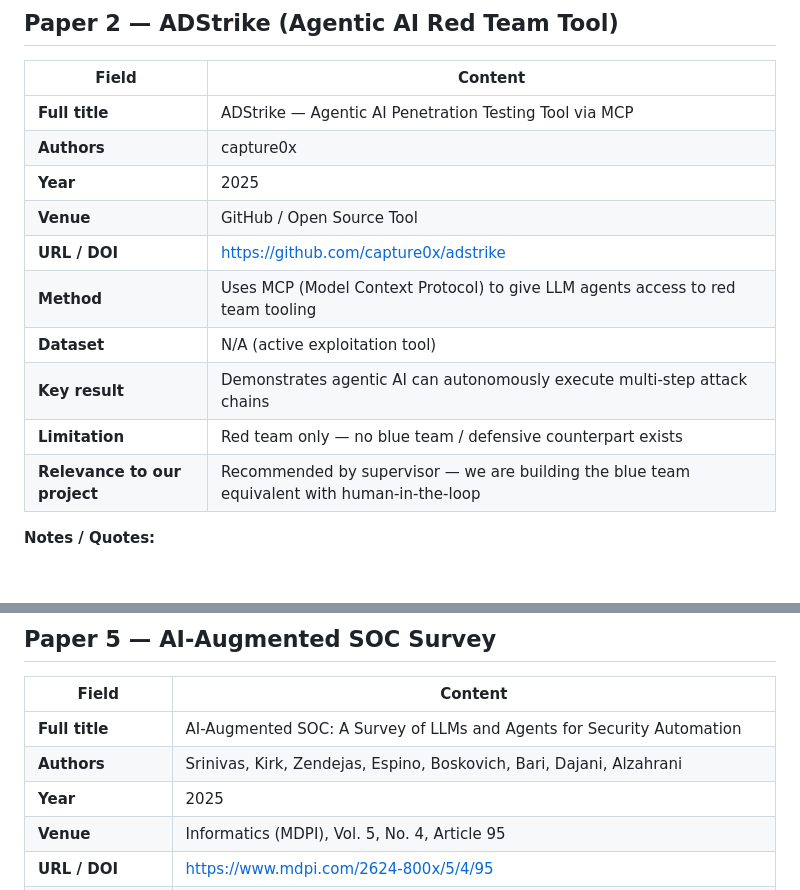
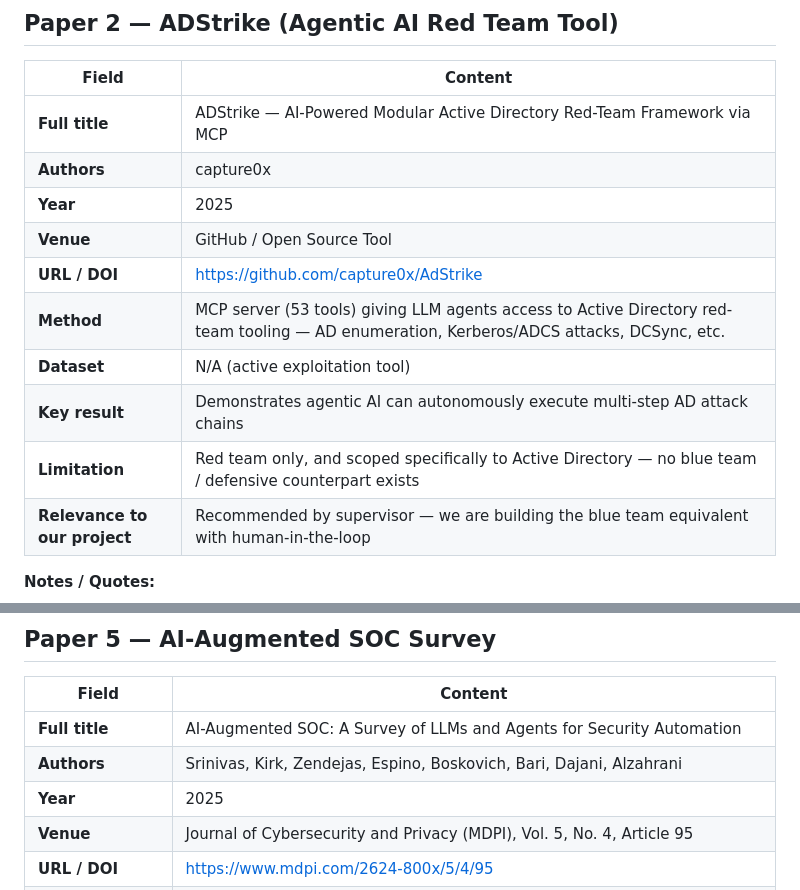
Before and after one commit to AI-Security-Internships-2026/02-soc-copilot-threat-analysis, a Markdown page: docs/literature-review.md, 2 parts joined by grey strips. Rendered like a GitHub page; blank space fills up the shorter version.

```diff
--- a/docs/literature-review.md
+++ b/docs/literature-review.md
@@ -29,15 +29,15 @@
 
 | Field | Content |
 |---|---|
-| **Full title** | ADStrike — Agentic AI Penetration Testing Tool via MCP |
+| **Full title** | ADStrike — AI-Powered Modular Active Directory Red-Team Framework via MCP |
 | **Authors** | capture0x |
 | **Year** | 2025 |
 | **Venue** | GitHub / Open Source Tool |
-| **URL / DOI** | https://github.com/capture0x/adstrike |
-| **Method** | Uses MCP (Model Context Protocol) to give LLM agents access to red team tooling |
+| **URL / DOI** | https://github.com/capture0x/AdStrike |
+| **Method** | MCP server (53 tools) giving LLM agents access to Active Directory red-team tooling — AD enumeration, Kerberos/ADCS attacks, DCSync, etc. |
 | **Dataset** | N/A (active exploitation tool) |
-| **Key result** | Demonstrates agentic AI can autonomously execute multi-step attack chains |
-| **Limitation** | Red team only — no blue team / defensive counterpart exists |
+| **Key result** | Demonstrates agentic AI can autonomously execute multi-step AD attack chains |
+| **Limitation** | Red team only, and scoped specifically to Active Directory — no blue team / defensive counterpart exists |
 | **Relevance to our project** | Recommended by supervisor — we are building the blue team equivalent with human-in-the-loop |
 
 **Notes / Quotes:**
@@ -92,7 +92,7 @@
 | **Full title** | AI-Augmented SOC: A Survey of LLMs and Agents for Security Automation |
 | **Authors** | Srinivas, Kirk, Zendejas, Espino, Boskovich, Bari, Dajani, Alzahrani |
 | **Year** | 2025 |
-| **Venue** | Informatics (MDPI), Vol. 5, No. 4, Article 95 |
+| **Venue** | Journal of Cybersecurity and Privacy (MDPI), Vol. 5, No. 4, Article 95 |
 | **URL / DOI** | https://www.mdpi.com/2624-800x/5/4/95 |
 | **Method** | Systematic literature survey of LLM/agent applications across SOC tasks (log summarization, alert triage, threat intel, incident response, report generation, asset discovery, vulnerability management) |
 | **Dataset** | N/A (survey paper) |
```
Also changed, not shown: docs/wazuh-integration.md (+28 -0 lines), docs/weekly-progress.md (+44 -0 lines).
